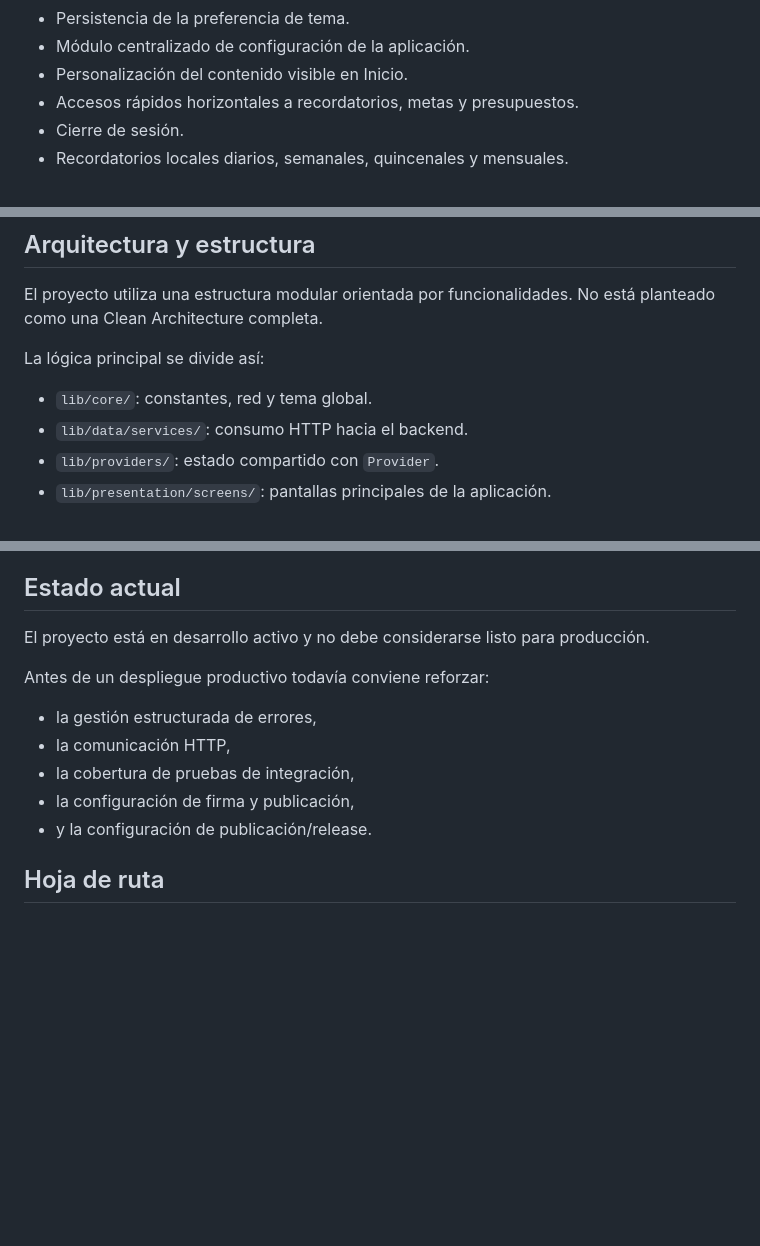
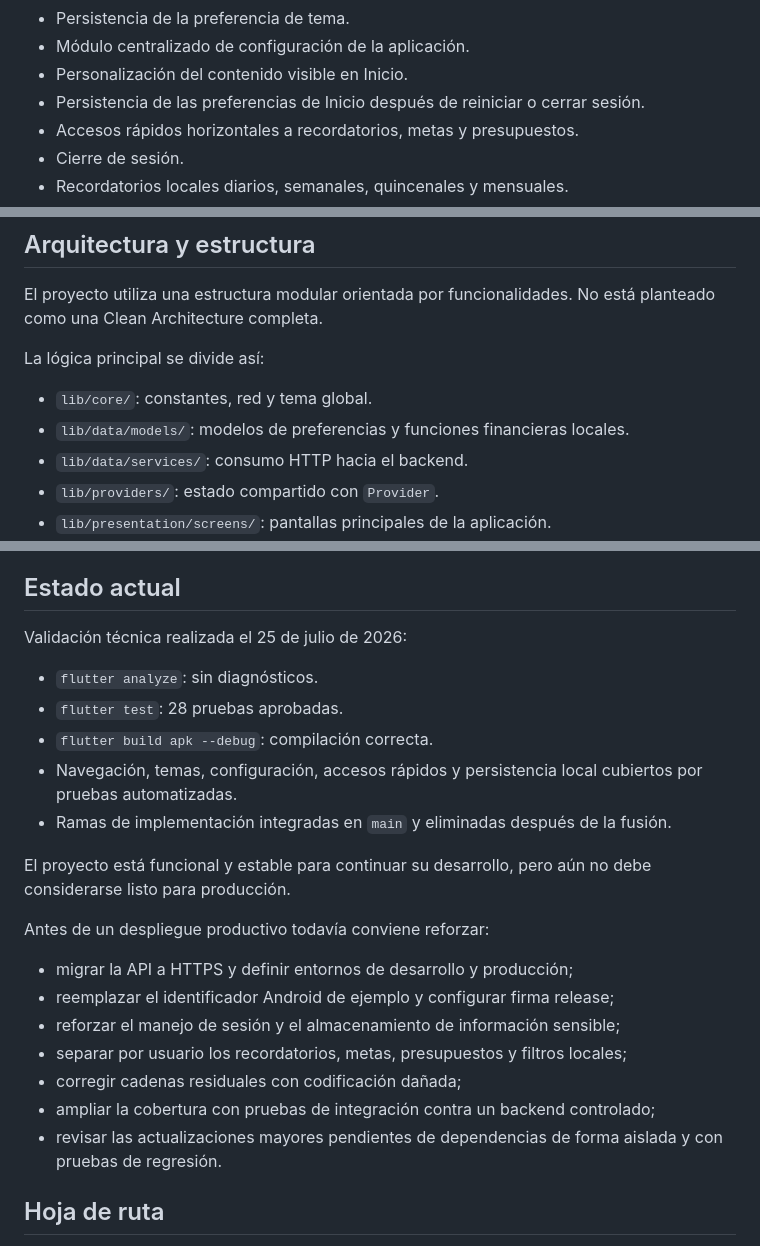
Before and after one commit to emanuelsantamariabello-star/Finanzas-App-Mobile, a Markdown page: README.md, 3 parts joined by grey strips. Drawn GitHub-style; blank space fills up the shorter version.

Commit message:
docs: actualizar estado tecnico del proyecto

```diff
--- a/README.md
+++ b/README.md
@@ -28,6 +28,7 @@ La aplicación permite administrar ingresos, gastos, estadísticas, perfil de us
 - Persistencia de la preferencia de tema.
 - Módulo centralizado de configuración de la aplicación.
 - Personalización del contenido visible en Inicio.
+- Persistencia de las preferencias de Inicio después de reiniciar o cerrar sesión.
 - Accesos rápidos horizontales a recordatorios, metas y presupuestos.
 - Cierre de sesión.
 - Recordatorios locales diarios, semanales, quincenales y mensuales.
@@ -103,6 +104,7 @@ El proyecto utiliza una estructura modular orientada por funcionalidades. No est
 La lógica principal se divide así:
 
 - `lib/core/`: constantes, red y tema global.
+- `lib/data/models/`: modelos de preferencias y funciones financieras locales.
 - `lib/data/services/`: consumo HTTP hacia el backend.
 - `lib/providers/`: estado compartido con `Provider`.
 - `lib/presentation/screens/`: pantallas principales de la aplicación.
@@ -243,15 +245,29 @@ La validación manual debe incluir:
 
 ## Estado actual
 
-El proyecto está en desarrollo activo y no debe considerarse listo para producción.
+Validación técnica realizada el 25 de julio de 2026:
+
+- `flutter analyze`: sin diagnósticos.
+- `flutter test`: 28 pruebas aprobadas.
+- `flutter build apk --debug`: compilación correcta.
+- Navegación, temas, configuración, accesos rápidos y persistencia local
+  cubiertos por pruebas automatizadas.
+- Ramas de implementación integradas en `main` y eliminadas después de la
+  fusión.
+
+El proyecto está funcional y estable para continuar su desarrollo, pero aún no
+debe considerarse listo para producción.
 
 Antes de un despliegue productivo todavía conviene reforzar:
 
-- la gestión estructurada de errores,
-- la comunicación HTTP,
-- la cobertura de pruebas de integración,
-- la configuración de firma y publicación,
-- y la configuración de publicación/release.
+- migrar la API a HTTPS y definir entornos de desarrollo y producción;
+- reemplazar el identificador Android de ejemplo y configurar firma release;
+- reforzar el manejo de sesión y el almacenamiento de información sensible;
+- separar por usuario los recordatorios, metas, presupuestos y filtros locales;
+- corregir cadenas residuales con codificación dañada;
+- ampliar la cobertura con pruebas de integración contra un backend controlado;
+- revisar las actualizaciones mayores pendientes de dependencias de forma
+  aislada y con pruebas de regresión.
 
 ## Hoja de ruta
 
```
